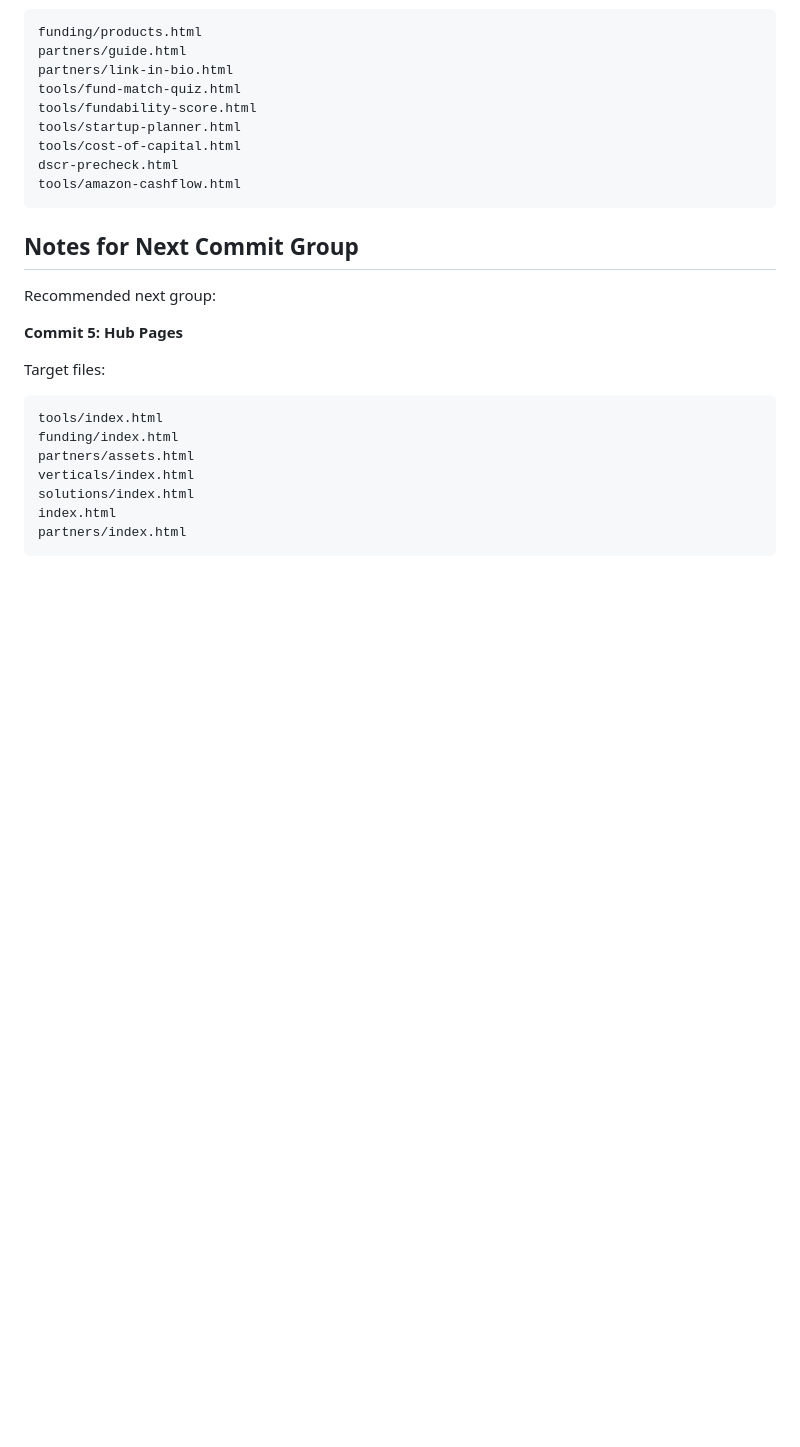
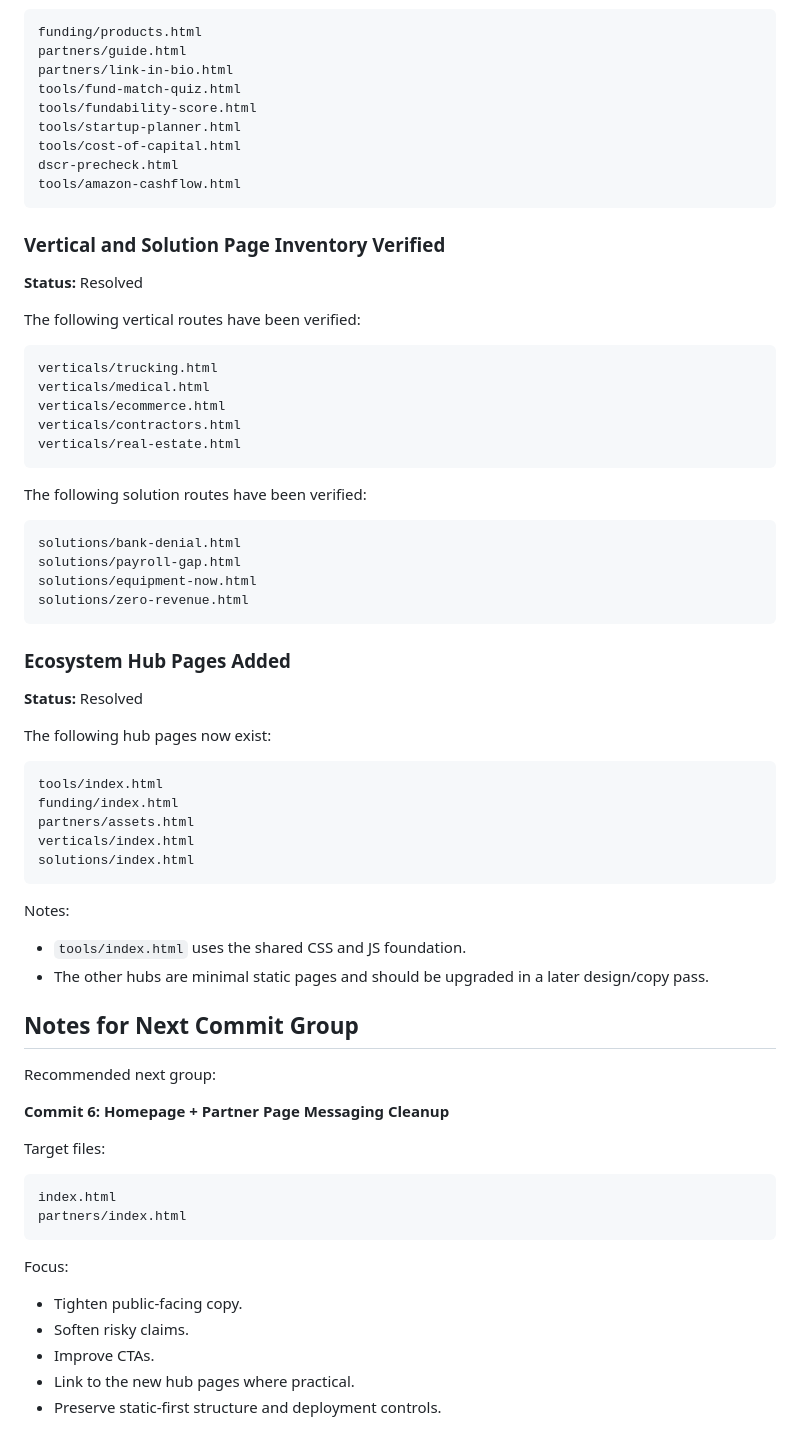
Before and after one commit to JFeimster/FundStack-AI, a Markdown page: docs/known-issues.md, the part around one of its changes. Rendered like a GitHub page; blank space fills up the shorter version.

Commit message:
Add ecosystem hub pages

````diff
--- a/docs/known-issues.md
+++ b/docs/known-issues.md
@@ -195,13 +192,34 @@ dscr-precheck.html
 tools/amazon-cashflow.html
 ```
 
-## Notes for Next Commit Group
+### Vertical and Solution Page Inventory Verified
 
-Recommended next group:
+**Status:** Resolved
 
-**Commit 5: Hub Pages**
+The following vertical routes have been verified:
 
-Target files:
+```txt
+verticals/trucking.html
+verticals/medical.html
+verticals/ecommerce.html
+verticals/contractors.html
+verticals/real-estate.html
+```
+
+The following solution routes have been verified:
+
+```txt
+solutions/bank-denial.html
+solutions/payroll-gap.html
+solutions/equipment-now.html
+solutions/zero-revenue.html
+```
+
+### Ecosystem Hub Pages Added
+
+**Status:** Resolved
+
+The following hub pages now exist:
 
 ```txt
 tools/index.html
@@ -209,6 +227,30 @@ funding/index.html
 partners/assets.html
 verticals/index.html
 solutions/index.html
+```
+
+Notes:
+
+- `tools/index.html` uses the shared CSS and JS foundation.
+- The other hubs are minimal static pages and should be upgraded in a later design/copy pass.
+
+## Notes for Next Commit Group
+
+Recommended next group:
+
+**Commit 6: Homepage + Partner Page Messaging Cleanup**
+
+Target files:
+
+```txt
 index.html
 partners/index.html
 ```
+
+Focus:
+
+- Tighten public-facing copy.
+- Soften risky claims.
+- Improve CTAs.
+- Link to the new hub pages where practical.
+- Preserve static-first structure and deployment controls.
````
Also changed, not shown: other parts of docs/known-issues.md (+13 -16 lines).
